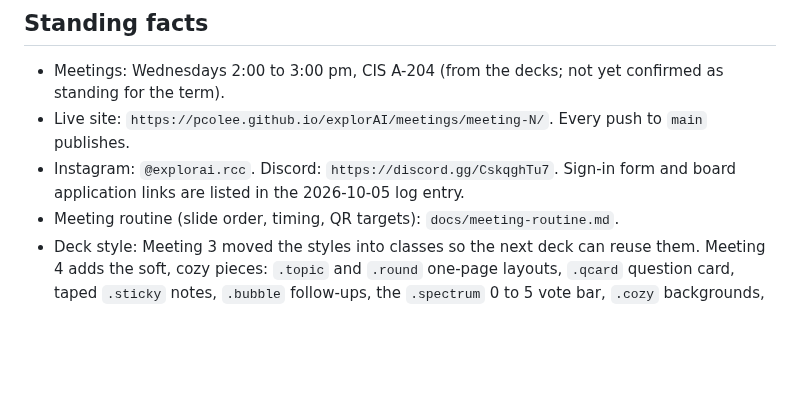
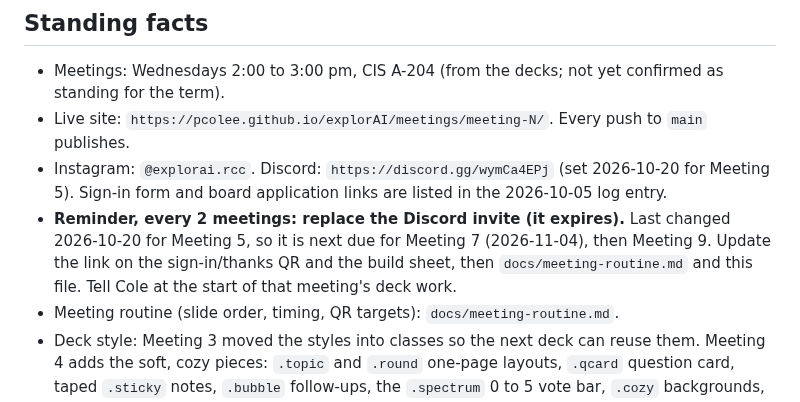
Before and after one commit to pcolee/explorAI, a Markdown page: docs/status.md, the part around the change. Rendered like a GitHub page; blank space fills up the shorter version.

Commit message:
Docs: remind to replace the expiring Discord invite every 2 meetings; list the new invite
Co-Authored-By: Claude Sonnet 5.5 <noreply@anthropic.com>

```diff
--- a/docs/status.md
+++ b/docs/status.md
@@ -17,7 +17,8 @@ Last updated: 2026-10-20 by Cole.
 
 - Meetings: Wednesdays 2:00 to 3:00 pm, CIS A-204 (from the decks; not yet confirmed as standing for the term).
 - Live site: `https://pcolee.github.io/explorAI/meetings/meeting-N/`. Every push to `main` publishes.
-- Instagram: `@explorai.rcc`. Discord: `https://discord.gg/CskqghTu7`. Sign-in form and board application links are listed in the 2026-10-05 log entry.
+- Instagram: `@explorai.rcc`. Discord: `https://discord.gg/wymCa4EPj` (set 2026-10-20 for Meeting 5). Sign-in form and board application links are listed in the 2026-10-05 log entry.
+- **Reminder, every 2 meetings: replace the Discord invite (it expires).** Last changed 2026-10-20 for Meeting 5, so it is next due for Meeting 7 (2026-11-04), then Meeting 9. Update the link on the sign-in/thanks QR and the build sheet, then `docs/meeting-routine.md` and this file. Tell Cole at the start of that meeting's deck work.
 - Meeting routine (slide order, timing, QR targets): `docs/meeting-routine.md`.
 - Deck style: Meeting 3 moved the styles into classes so the next deck can reuse them. Meeting 4 adds the soft, cozy pieces: `.topic` and `.round` one-page layouts, `.qcard` question card, taped `.sticky` notes, `.bubble` follow-ups, the `.spectrum` 0 to 5 vote bar, `.cozy` backgrounds, Fraunces soft axis, numbered `data-build-in` for reveal order, and the motion block (entrances replay each time a slide shows; off under prefers-reduced-motion). Start the next deck from Meeting 4's `index.html` and `notes.html`, which also carry the presenter hooks and bridge lines (see "Presenter tools" in `CLAUDE.md`).
 - Presenter tools: on the deck laptop, `S` opens the presenter view and `M` shows a QR code for a phone or iPad remote. Several remotes can connect at once.
```
Also changed, not shown: docs/agent-log.md (+2 -0 lines), docs/meeting-routine.md (+4 -2 lines).
